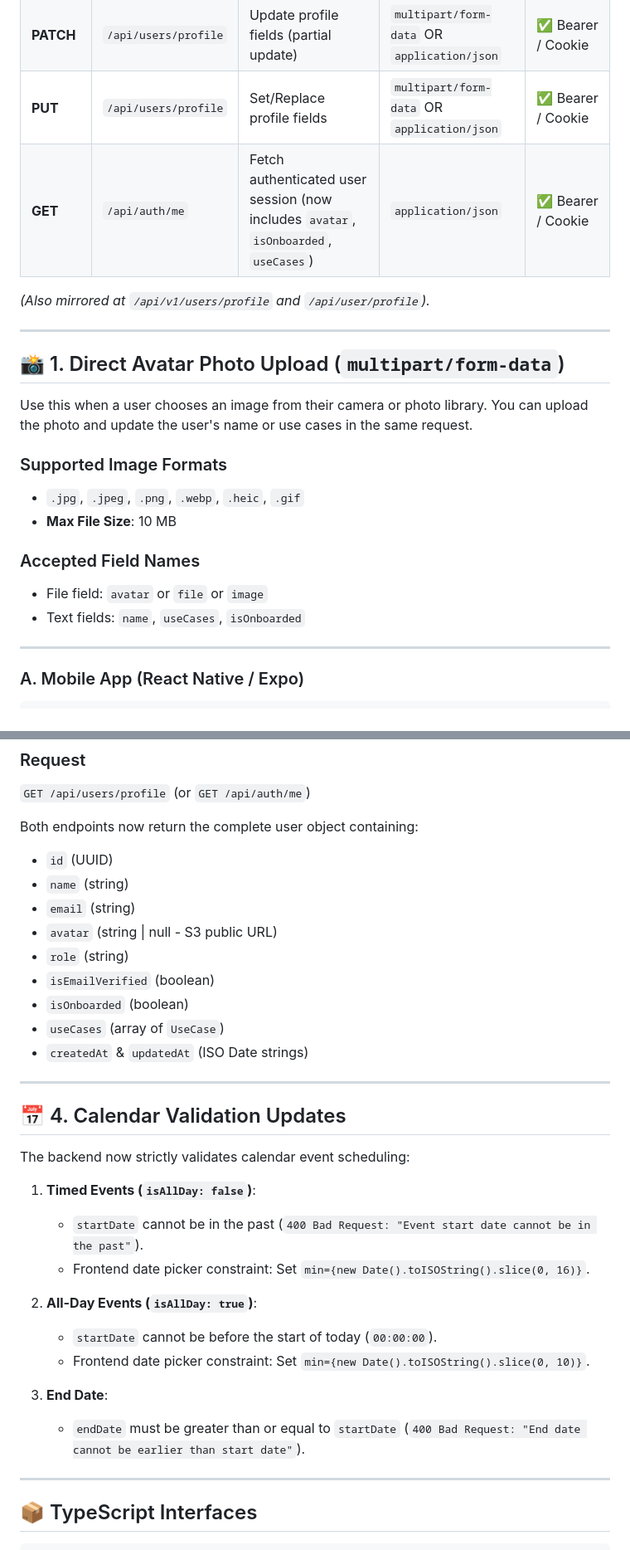
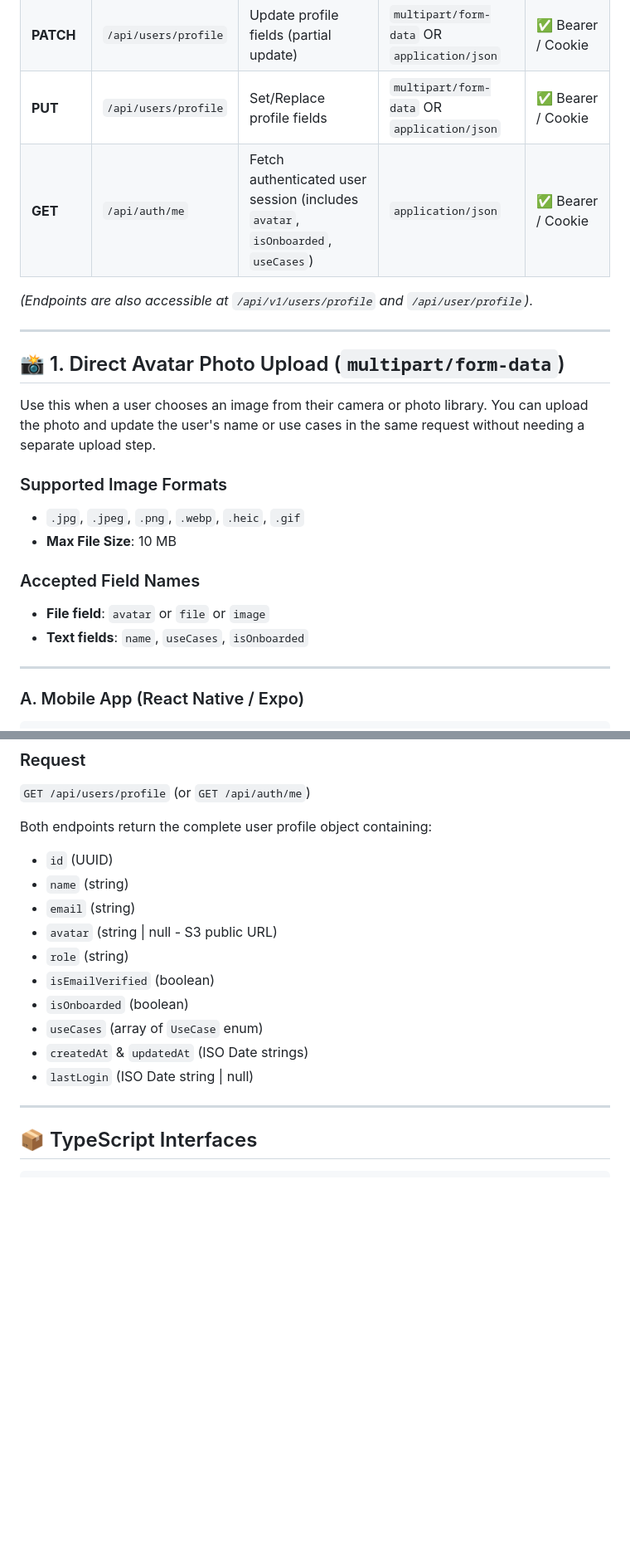
Before and after one commit to Princy0309/Quorum-Backend, a Markdown page: docs/USER_PROFILE_INTEGRATION_GUIDE.md, 2 parts joined by grey strips. Shown at 83% size. Rendered like a GitHub page; blank space fills up the shorter version.

Commit message:
docs: streamline profile guide strictly to user profile and photo upload

```diff
--- a/docs/USER_PROFILE_INTEGRATION_GUIDE.md
+++ b/docs/USER_PROFILE_INTEGRATION_GUIDE.md
@@ -20,23 +20,23 @@ This guide details how frontend clients (**Web, Mobile React Native, Flutter, an
 | **GET** | `/api/users/profile` | Fetch complete profile for authenticated user | `application/json` | ✅ Bearer / Cookie |
 | **PATCH** | `/api/users/profile` | Update profile fields (partial update) | `multipart/form-data` OR `application/json` | ✅ Bearer / Cookie |
 | **PUT** | `/api/users/profile` | Set/Replace profile fields | `multipart/form-data` OR `application/json` | ✅ Bearer / Cookie |
-| **GET** | `/api/auth/me` | Fetch authenticated user session (now includes `avatar`, `isOnboarded`, `useCases`) | `application/json` | ✅ Bearer / Cookie |
+| **GET** | `/api/auth/me` | Fetch authenticated user session (includes `avatar`, `isOnboarded`, `useCases`) | `application/json` | ✅ Bearer / Cookie |
 
-*(Also mirrored at `/api/v1/users/profile` and `/api/user/profile`).*
+*(Endpoints are also accessible at `/api/v1/users/profile` and `/api/user/profile`).*
 
 ---
 
 ## 📸 1. Direct Avatar Photo Upload (`multipart/form-data`)
 
-Use this when a user chooses an image from their camera or photo library. You can upload the photo and update the user's name or use cases in the same request.
+Use this when a user chooses an image from their camera or photo library. You can upload the photo and update the user's name or use cases in the same request without needing a separate upload step.
 
 ### Supported Image Formats
 - `.jpg`, `.jpeg`, `.png`, `.webp`, `.heic`, `.gif`
 - **Max File Size**: 10 MB
 
 ### Accepted Field Names
-- File field: `avatar` or `file` or `image`
-- Text fields: `name`, `useCases`, `isOnboarded`
+- **File field**: `avatar` or `file` or `image`
+- **Text fields**: `name`, `useCases`, `isOnboarded`
 
 ---
 
@@ -187,7 +187,7 @@ Use this when editing profile text fields (like `name` or `useCases`) without re
 ### Request
 `GET /api/users/profile` (or `GET /api/auth/me`)
 
-Both endpoints now return the complete user object containing:
+Both endpoints return the complete user profile object containing:
 - `id` (UUID)
 - `name` (string)
 - `email` (string)
@@ -195,25 +195,9 @@ Both endpoints now return the complete user object containing:
 - `role` (string)
 - `isEmailVerified` (boolean)
 - `isOnboarded` (boolean)
-- `useCases` (array of `UseCase`)
+- `useCases` (array of `UseCase` enum)
 - `createdAt` & `updatedAt` (ISO Date strings)
-
----
-
-## 📅 4. Calendar Validation Updates
-
-The backend now strictly validates calendar event scheduling:
-
-1. **Timed Events (`isAllDay: false`)**:
-   - `startDate` cannot be in the past (`400 Bad Request: "Event start date cannot be in the past"`).
-   - Frontend date picker constraint: Set `min={new Date().toISOString().slice(0, 16)}`.
-
-2. **All-Day Events (`isAllDay: true`)**:
-   - `startDate` cannot be before the start of today (`00:00:00`).
-   - Frontend date picker constraint: Set `min={new Date().toISOString().slice(0, 10)}`.
-
-3. **End Date**:
-   - `endDate` must be greater than or equal to `startDate` (`400 Bad Request: "End date cannot be earlier than start date"`).
+- `lastLogin` (ISO Date string | null)
 
 ---
 
```
Also changed, not shown: other parts of docs/USER_PROFILE_INTEGRATION_GUIDE.md (+4 -5 lines).
